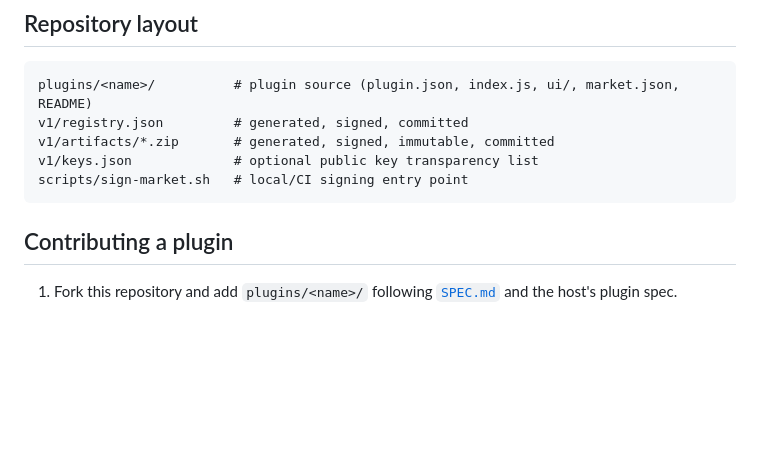
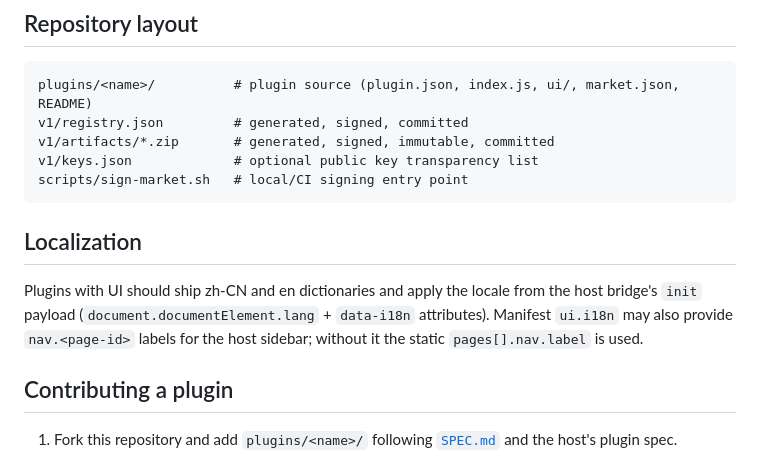
Before and after one commit to YimingZhanshen/skin-nexus-plugins, a Markdown page: README.md, the part around the change. GitHub-like rendering; blank space fills up the shorter version.

Commit message:
docs: document plugin localization contract

````diff
--- a/README.md
+++ b/README.md
@@ -37,6 +37,13 @@ v1/artifacts/*.zip       # generated, signed, immutable, committed
 v1/keys.json             # optional public key transparency list
 scripts/sign-market.sh   # local/CI signing entry point
 ```
+
+## Localization
+
+Plugins with UI should ship zh-CN and en dictionaries and apply the locale from
+the host bridge's `init` payload (`document.documentElement.lang` + `data-i18n`
+attributes). Manifest `ui.i18n` may also provide `nav.<page-id>` labels for the
+host sidebar; without it the static `pages[].nav.label` is used.
 
 ## Contributing a plugin
 
````
